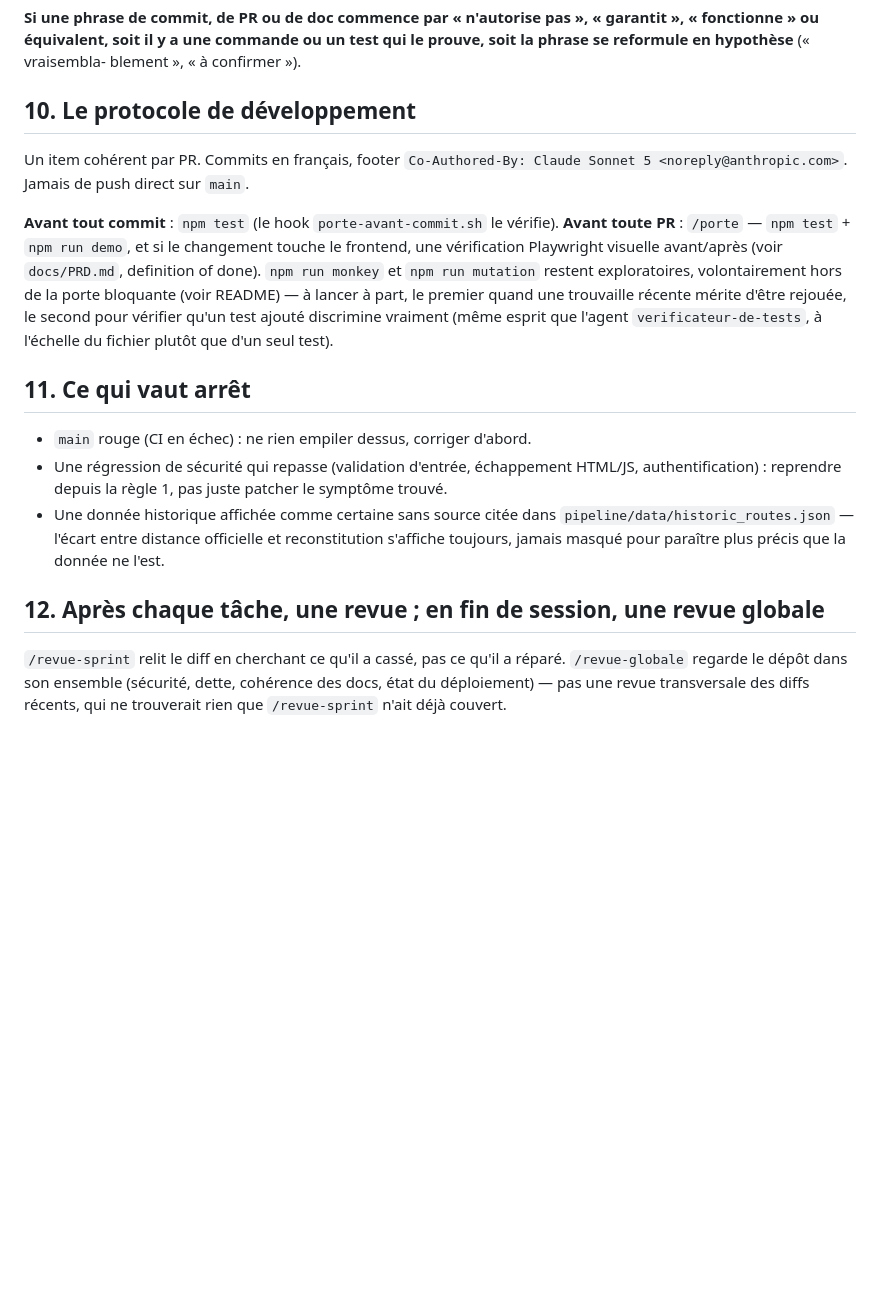
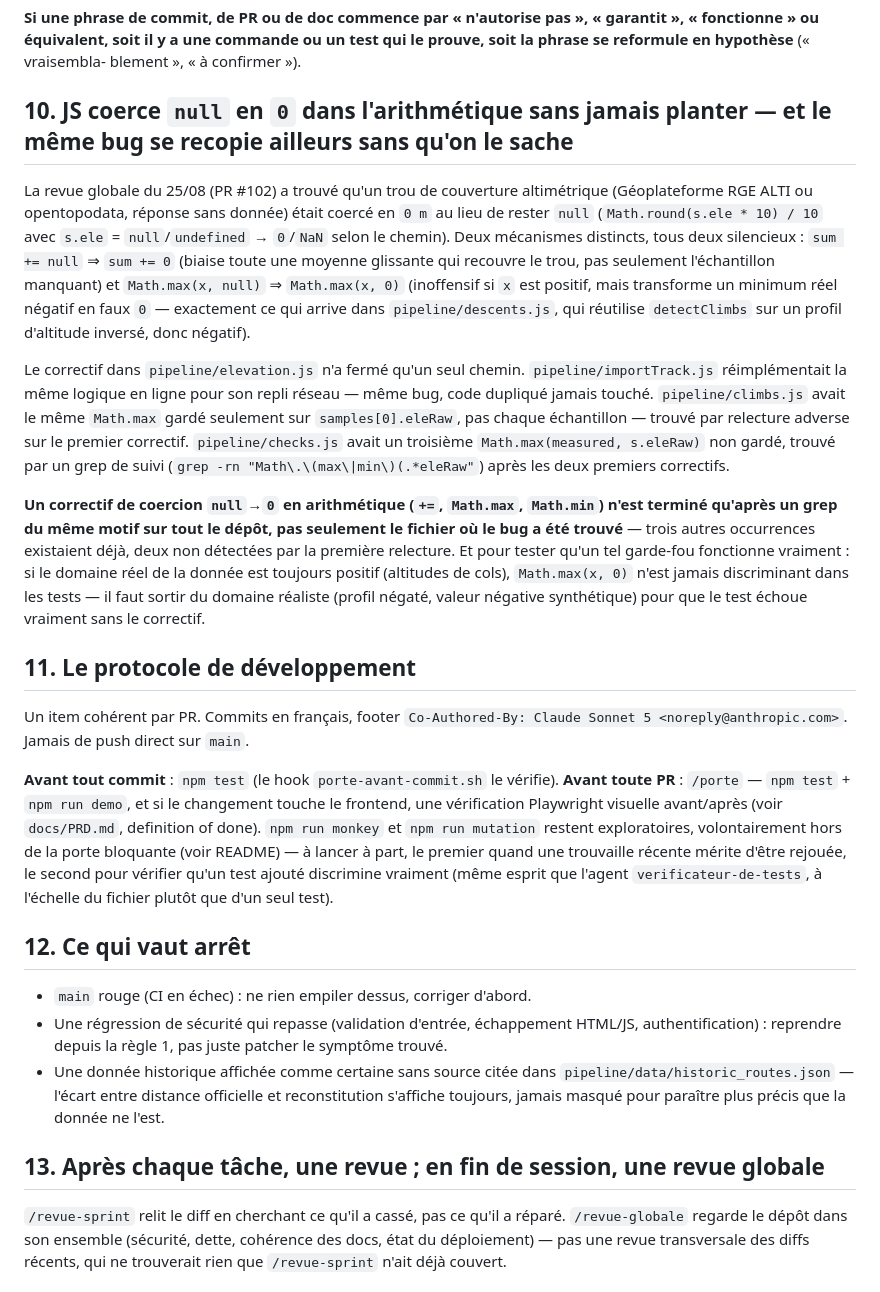
Before and after one commit to Opaland/Tdf-generator, a Markdown page: CLAUDE.md, the part around the change. GitHub-like rendering; blank space fills up the shorter version.

Commit message:
Documente la cicatrice de la coercion null→0 dans CLAUDE.md (infra)
Nouvelle règle 10 : la revue globale de ce 25/08 (PR #102) a trouvé la
même coercion arithmétique silencieuse (null -> 0 via Math.max/+=) dans
quatre fichiers distincts (elevation.js, importTrack.js, climbs.js,
checks.js) — un correctif pensé comme terminé après le premier fichier
laissait trois autres occurrences en place, deux non détectées par la
première relecture adverse. Documenté ici pendant que le raté est encore
daté et vérifiable, comme le reste du fichier (règle 7 : "une règle vient
d'un raté réel, daté, sur ce dépôt précis").

Renumérote les sections 10-12 (protocole/arrêt/revue) en 11-13 en
conséquence ; la seule référence croisée interne ("règle 1", section
arrêt) reste valide.


Claude-Session: https://claude.ai/code/session_013mVqHiShMPPHm8JAg5YyNX

Co-authored-by: Claude <noreply@anthropic.com>

```diff
--- a/CLAUDE.md
+++ b/CLAUDE.md
@@ -141,7 +141,40 @@ seulement déduite du fait que c'est le comportement CORS le plus probable.
 test qui le prouve, soit la phrase se reformule en hypothèse** (« vraisembla-
 blement », « à confirmer »).
 
-## 10. Le protocole de développement
+## 10. JS coerce `null` en `0` dans l'arithmétique sans jamais planter — et le même bug se recopie ailleurs sans qu'on le sache
+
+La revue globale du 25/08 (PR #102) a trouvé qu'un trou de couverture
+altimétrique (Géoplateforme RGE ALTI ou opentopodata, réponse sans donnée)
+était coercé en `0 m` au lieu de rester `null`
+(`Math.round(s.ele * 10) / 10` avec `s.ele` = `null`/`undefined` → `0`/`NaN`
+selon le chemin). Deux mécanismes distincts, tous deux silencieux :
+`sum += null` ⇒ `sum += 0` (biaise toute une moyenne glissante qui recouvre
+le trou, pas seulement l'échantillon manquant) et `Math.max(x, null)` ⇒
+`Math.max(x, 0)` (inoffensif si `x` est positif, mais transforme un
+minimum réel négatif en faux `0` — exactement ce qui arrive dans
+`pipeline/descents.js`, qui réutilise `detectClimbs` sur un profil
+d'altitude inversé, donc négatif).
+
+Le correctif dans `pipeline/elevation.js` n'a fermé qu'un seul chemin.
+`pipeline/importTrack.js` réimplémentait la même logique en ligne pour son
+repli réseau — même bug, code dupliqué jamais touché. `pipeline/climbs.js`
+avait le même `Math.max` gardé seulement sur `samples[0].eleRaw`, pas
+chaque échantillon — trouvé par relecture adverse sur le premier
+correctif. `pipeline/checks.js` avait un troisième `Math.max(measured,
+s.eleRaw)` non gardé, trouvé par un grep de suivi (`grep -rn
+"Math\.\(max\|min\)(.*eleRaw"`) après les deux premiers correctifs.
+
+**Un correctif de coercion `null`→`0` en arithmétique (`+=`, `Math.max`,
+`Math.min`) n'est terminé qu'après un grep du même motif sur tout le dépôt,
+pas seulement le fichier où le bug a été trouvé** — trois autres
+occurrences existaient déjà, deux non détectées par la première relecture.
+Et pour tester qu'un tel garde-fou fonctionne vraiment : si le domaine réel
+de la donnée est toujours positif (altitudes de cols), `Math.max(x, 0)`
+n'est jamais discriminant dans les tests — il faut sortir du domaine
+réaliste (profil négaté, valeur négative synthétique) pour que le test
+échoue vraiment sans le correctif.
+
+## 11. Le protocole de développement
 
 Un item cohérent par PR. Commits en français, footer
 `Co-Authored-By: Claude Sonnet 5 <noreply@anthropic.com>`. Jamais de push
@@ -157,7 +190,7 @@ récente mérite d'être rejouée, le second pour vérifier qu'un test ajouté
 discrimine vraiment (même esprit que l'agent `verificateur-de-tests`, à
 l'échelle du fichier plutôt que d'un seul test).
 
-## 11. Ce qui vaut arrêt
+## 12. Ce qui vaut arrêt
 
 - `main` rouge (CI en échec) : ne rien empiler dessus, corriger d'abord.
 - Une régression de sécurité qui repasse (validation d'entrée, échappement
@@ -168,7 +201,7 @@ l'échelle du fichier plutôt que d'un seul test).
   reconstitution s'affiche toujours, jamais masqué pour paraître plus précis
   que la donnée ne l'est.
 
-## 12. Après chaque tâche, une revue ; en fin de session, une revue globale
+## 13. Après chaque tâche, une revue ; en fin de session, une revue globale
 
 `/revue-sprint` relit le diff en cherchant ce qu'il a cassé, pas ce qu'il a
 réparé. `/revue-globale` regarde le dépôt dans son ensemble (sécurité, dette,
```
